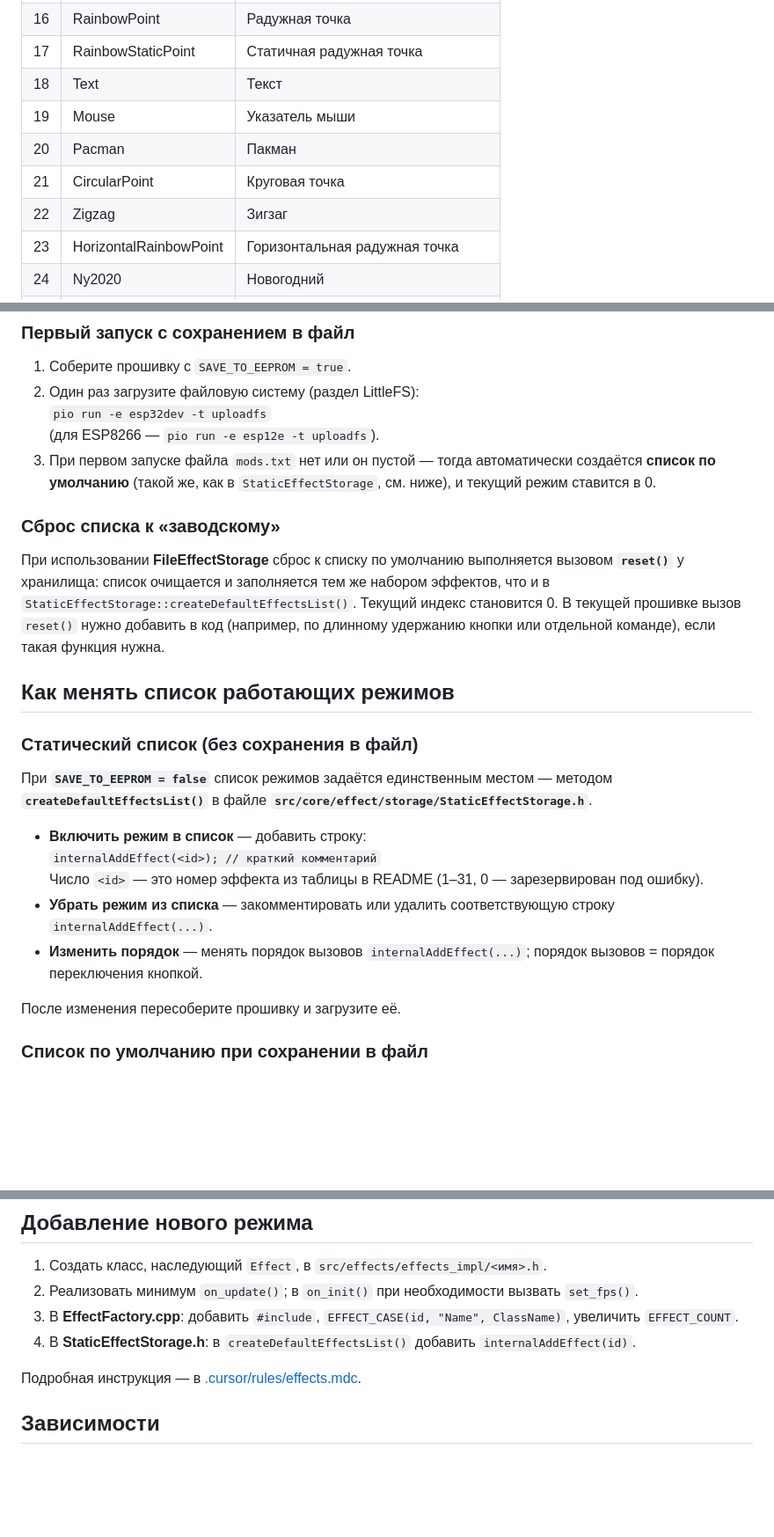
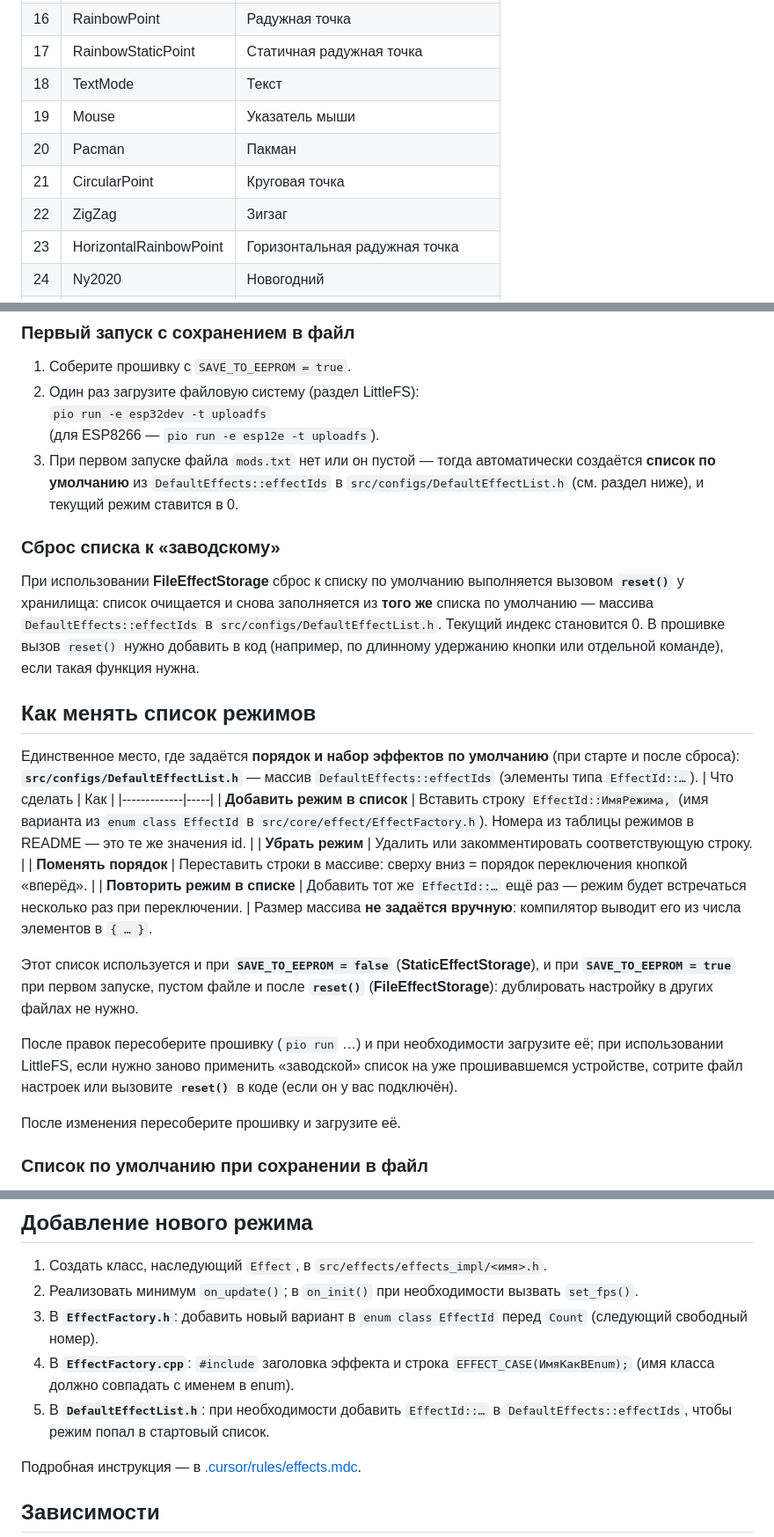
Before and after one commit to npo6ka/LedMatrix, a Markdown page: README.md, 3 parts joined by grey strips. Shown at 88% size. Rendered like a GitHub page; blank space fills up the shorter version.

```diff
--- a/README.md
+++ b/README.md
@@ -79,11 +79,11 @@ pio run -e esp32dev -t uploadfs
 | 15  | Points                 | Движущиеся точки                 |
 | 16  | RainbowPoint           | Радужная точка                   |
 | 17  | RainbowStaticPoint     | Статичная радужная точка         |
-| 18  | Text                   | Текст                            |
+| 18  | TextMode               | Текст                            |
 | 19  | Mouse                  | Указатель мыши                   |
 | 20  | Pacman                 | Пакман                           |
 | 21  | CircularPoint          | Круговая точка                   |
-| 22  | Zigzag                 | Зигзаг                           |
+| 22  | ZigZag                 | Зигзаг                           |
 | 23  | HorizontalRainbowPoint | Горизонтальная радужная точка    |
 | 24  | Ny2020                 | Новогодний                       |
 | 25  | DribsAllSide           | Капли со всех сторон             |
@@ -121,24 +121,27 @@ pio run -e esp32dev -t uploadfs
 2. Один раз загрузите файловую систему (раздел LittleFS):
    `pio run -e esp32dev -t uploadfs`
    (для ESP8266 — `pio run -e esp12e -t uploadfs`).
-3. При первом запуске файла `mods.txt` нет или он пустой — тогда автоматически создаётся **список по умолчанию** (такой же, как в `StaticEffectStorage`, см. ниже), и текущий режим ставится в 0.
+3. При первом запуске файла `mods.txt` нет или он пустой — тогда автоматически создаётся **список по умолчанию** из `DefaultEffects::effectIds` в `src/configs/DefaultEffectList.h` (см. раздел ниже), и текущий режим ставится в 0.
 
 ### Сброс списка к «заводскому»
 
-При использовании **FileEffectStorage** сброс к списку по умолчанию выполняется вызовом **`reset()`** у хранилища: список очищается и заполняется тем же набором эффектов, что и в `StaticEffectStorage::createDefaultEffectsList()`. Текущий индекс становится 0. В текущей прошивке вызов `reset()` нужно добавить в код (например, по длинному удержанию кнопки или отдельной команде), если такая функция нужна.
+При использовании **FileEffectStorage** сброс к списку по умолчанию выполняется вызовом **`reset()`** у хранилища: список очищается и снова заполняется из **того же** списка по умолчанию — массива `DefaultEffects::effectIds` в `src/configs/DefaultEffectList.h`. Текущий индекс становится 0. В прошивке вызов `reset()` нужно добавить в код (например, по длинному удержанию кнопки или отдельной команде), если такая функция нужна.
 
 
-## Как менять список работающих режимов
+## Как менять список режимов
+Единственное место, где задаётся **порядок и набор эффектов по умолчанию** (при старте и после сброса):
+**`src/configs/DefaultEffectList.h`** — массив `DefaultEffects::effectIds` (элементы типа `EffectId::…`).
+| Что сделать | Как |
+|-------------|-----|
+| **Добавить режим в список** | Вставить строку `EffectId::ИмяРежима,` (имя варианта из `enum class EffectId` в `src/core/effect/EffectFactory.h`). Номера из таблицы режимов в README — это те же значения id. |
+| **Убрать режим** | Удалить или закомментировать соответствующую строку. |
+| **Поменять порядок** | Переставить строки в массиве: сверху вниз = порядок переключения кнопкой «вперёд». |
+| **Повторить режим в списке** | Добавить тот же `EffectId::…` ещё раз — режим будет встречаться несколько раз при переключении. |
+Размер массива **не задаётся вручную**: компилятор выводит его из числа элементов в `{ … }`.
 
-### Статический список (без сохранения в файл)
+Этот список используется и при **`SAVE_TO_EEPROM = false`** (**StaticEffectStorage**), и при **`SAVE_TO_EEPROM = true`** при первом запуске, пустом файле и после **`reset()`** (**FileEffectStorage**): дублировать настройку в других файлах не нужно.
 
-При **`SAVE_TO_EEPROM = false`** список режимов задаётся единственным местом — методом **`createDefaultEffectsList()`** в файле **`src/core/effect/storage/StaticEffectStorage.h`**.
-
-- **Включить режим в список** — добавить строку:
-  `internalAddEffect(<id>); // краткий комментарий`
-  Число `<id>` — это номер эффекта из таблицы в README (1–31, 0 — зарезервирован под ошибку).
-- **Убрать режим из списка** — закомментировать или удалить соответствующую строку `internalAddEffect(...)`.
-- **Изменить порядок** — менять порядок вызовов `internalAddEffect(...)`; порядок вызовов = порядок переключения кнопкой.
+После правок пересоберите прошивку (`pio run` …) и при необходимости загрузите её; при использовании LittleFS, если нужно заново применить «заводской» список на уже прошивавшемся устройстве, сотрите файл настроек или вызовите **`reset()`** в коде (если он у вас подключён).
 
 После изменения пересоберите прошивку и загрузите её.
 
@@ -178,8 +182,9 @@ LedMatrix/
 
 1. Создать класс, наследующий `Effect`, в `src/effects/effects_impl/<имя>.h`.
 2. Реализовать минимум `on_update()`; в `on_init()` при необходимости вызвать `set_fps()`.
-3. В **EffectFactory.cpp**: добавить `#include`, `EFFECT_CASE(id, "Name", ClassName)`, увеличить `EFFECT_COUNT`.
-4. В **StaticEffectStorage.h**: в `createDefaultEffectsList()` добавить `internalAddEffect(id)`.
+3. В **`EffectFactory.h`**: добавить новый вариант в `enum class EffectId` перед `Count` (следующий свободный номер).
+4. В **`EffectFactory.cpp`**: `#include` заголовка эффекта и строка `EFFECT_CASE(ИмяКакВEnum);` (имя класса должно совпадать с именем в enum).
+5. В **`DefaultEffectList.h`**: при необходимости добавить `EffectId::…` в `DefaultEffects::effectIds`, чтобы режим попал в стартовый список.
 
 Подробная инструкция — в [.cursor/rules/effects.mdc](.cursor/rules/effects.mdc).
 
```
Also changed, not shown: other parts of README.md (+4 -3 lines).
